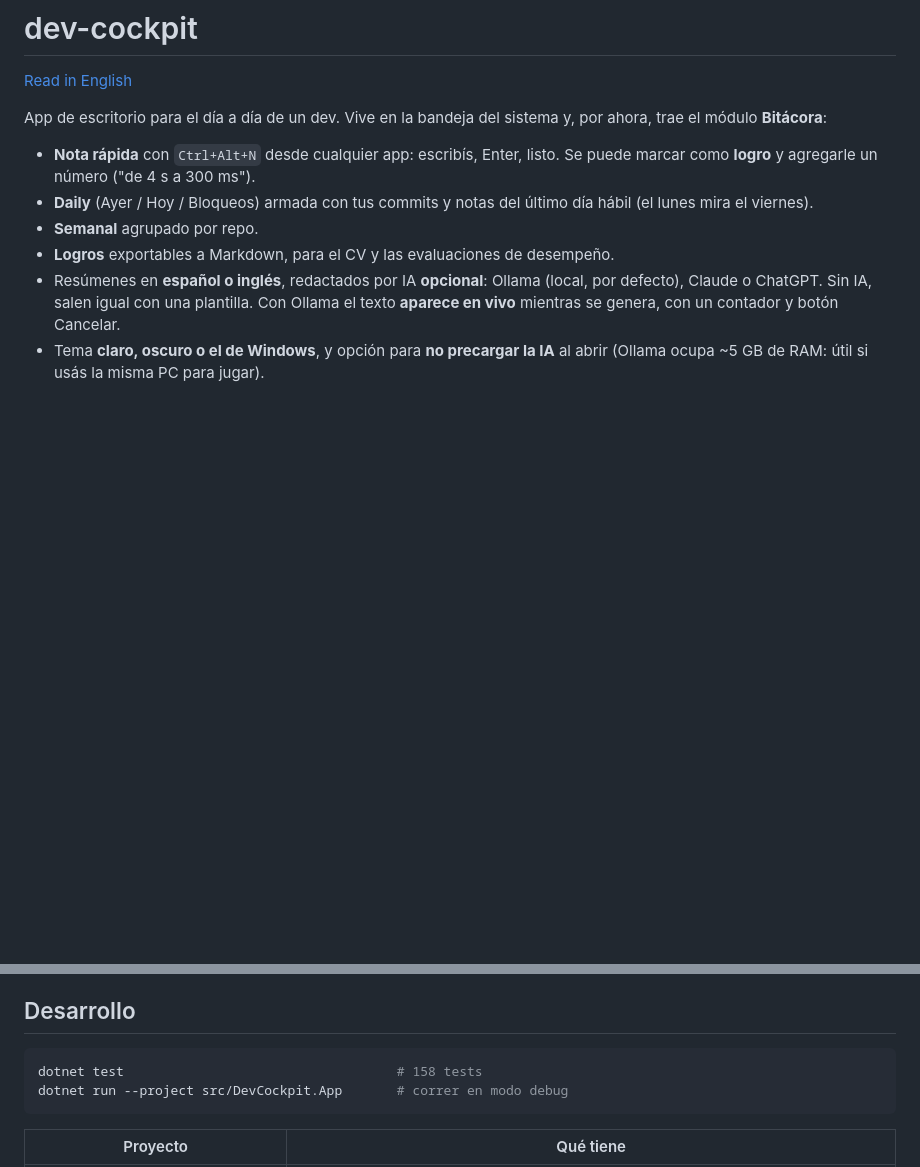
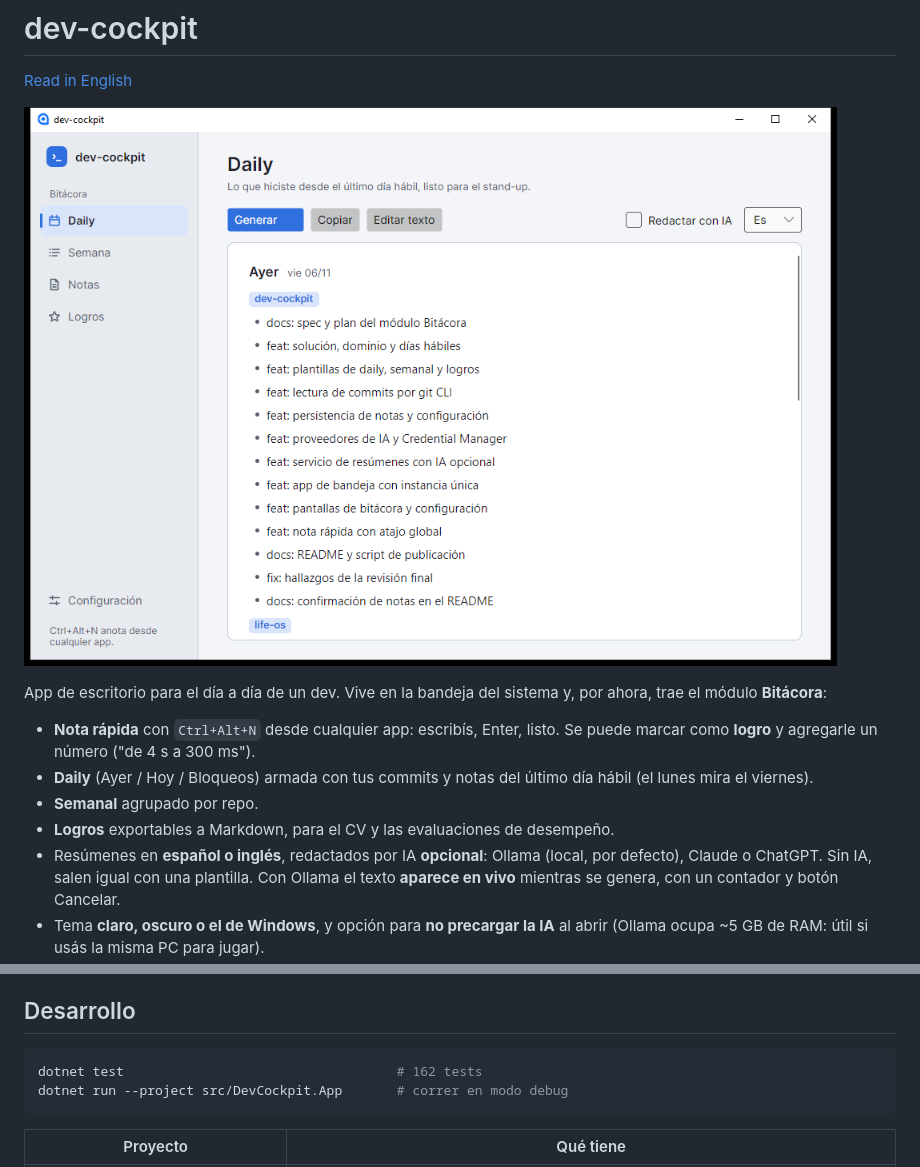
Before and after one commit to MarcosEstebanDev/dev-cockpit, a Markdown page: README.es.md, 2 parts joined by grey strips. Drawn GitHub-style; pictures changed too: docs/screenshot.png (added); blank space fills up the shorter version.

````diff
--- a/README.es.md
+++ b/README.es.md
@@ -1,6 +1,8 @@
 # dev-cockpit
 
 [Read in English](README.md)
+
+![dev-cockpit: vista Daily con los commits agrupados por repo](docs/screenshot.png)
 
 App de escritorio para el día a día de un dev. Vive en la bandeja del sistema y, por ahora, trae el
 módulo **Bitácora**:
@@ -67,7 +69,7 @@ En **Configuración**:
 ## Desarrollo
 
 ```powershell
-dotnet test                                   # 158 tests
+dotnet test                                   # 162 tests
 dotnet run --project src/DevCockpit.App       # correr en modo debug
 ```
 
````
Also changed, not shown: README.md (+6 -3 lines), 12 other files.
